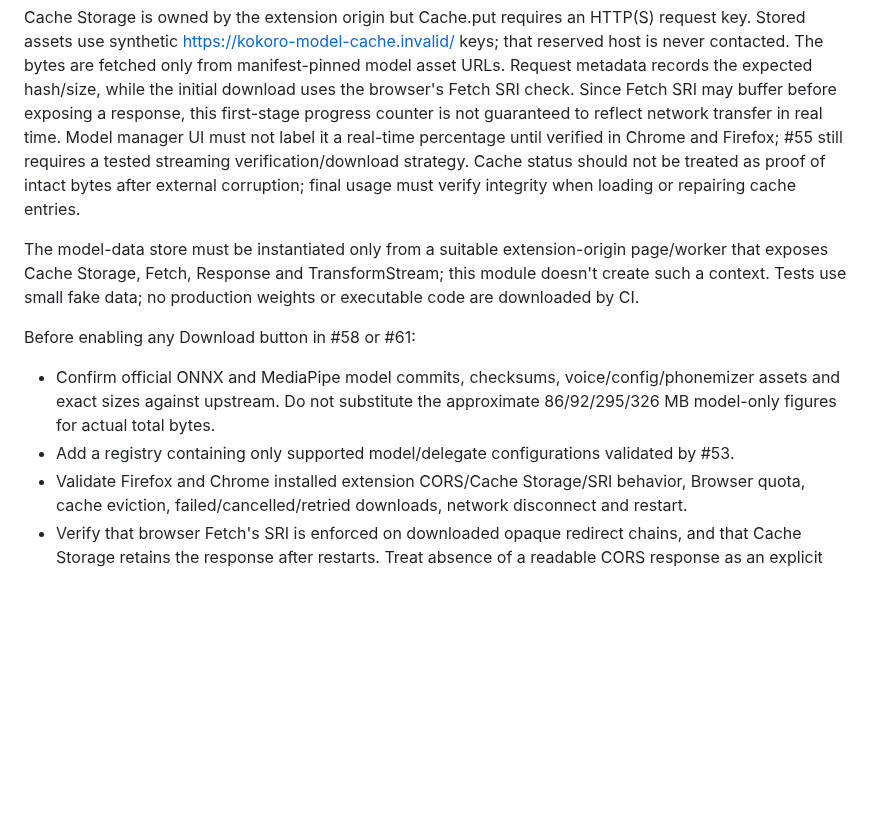
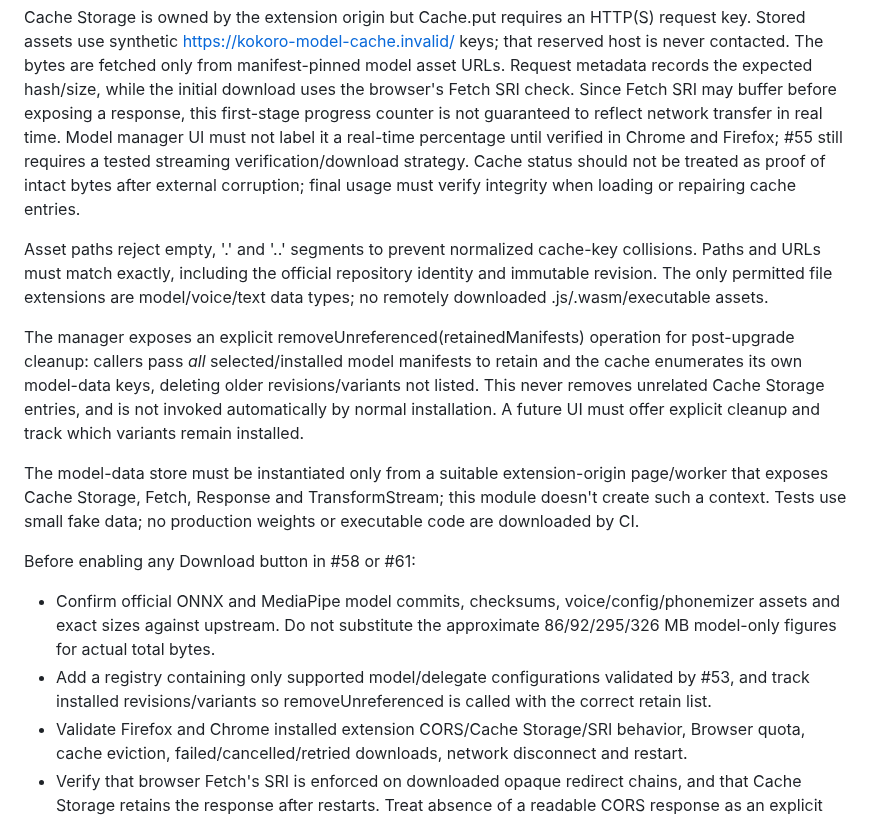
Before and after one commit to Fooftilly/kokoro-extension, a Markdown page: docs/model-cache-foundation.md, the part around the change. GitHub-like rendering; blank space fills up the shorter version.

Commit message:
docs(models): document alias rejection and explicit model revision pruning

```diff
--- a/docs/model-cache-foundation.md
+++ b/docs/model-cache-foundation.md
@@ -8,11 +8,15 @@ Calling status() does not download anything. Calling install() explicitly makes
 
 Cache Storage is owned by the extension origin but Cache.put requires an HTTP(S) request key. Stored assets use synthetic https://kokoro-model-cache.invalid/ keys; that reserved host is never contacted. The bytes are fetched only from manifest-pinned model asset URLs. Request metadata records the expected hash/size, while the initial download uses the browser's Fetch SRI check. Since Fetch SRI may buffer before exposing a response, this first-stage progress counter is not guaranteed to reflect network transfer in real time. Model manager UI must not label it a real-time percentage until verified in Chrome and Firefox; #55 still requires a tested streaming verification/download strategy. Cache status should not be treated as proof of intact bytes after external corruption; final usage must verify integrity when loading or repairing cache entries.
 
+Asset paths reject empty, '.' and '..' segments to prevent normalized cache-key collisions. Paths and URLs must match exactly, including the official repository identity and immutable revision. The only permitted file extensions are model/voice/text data types; no remotely downloaded .js/.wasm/executable assets.
+
+The manager exposes an explicit removeUnreferenced(retainedManifests) operation for post-upgrade cleanup: callers pass *all* selected/installed model manifests to retain and the cache enumerates its own model-data keys, deleting older revisions/variants not listed. This never removes unrelated Cache Storage entries, and is not invoked automatically by normal installation. A future UI must offer explicit cleanup and track which variants remain installed.
+
 The model-data store must be instantiated only from a suitable extension-origin page/worker that exposes Cache Storage, Fetch, Response and TransformStream; this module doesn't create such a context. Tests use small fake data; no production weights or executable code are downloaded by CI.
 
 Before enabling any Download button in #58 or #61:
 - Confirm official ONNX and MediaPipe model commits, checksums, voice/config/phonemizer assets and exact sizes against upstream. Do not substitute the approximate 86/92/295/326 MB model-only figures for actual total bytes.
-- Add a registry containing only supported model/delegate configurations validated by #53.
+- Add a registry containing only supported model/delegate configurations validated by #53, and track installed revisions/variants so removeUnreferenced is called with the correct retain list.
 - Validate Firefox and Chrome installed extension CORS/Cache Storage/SRI behavior, Browser quota, cache eviction, failed/cancelled/retried downloads, network disconnect and restart.
 - Verify that browser Fetch's SRI is enforced on downloaded opaque redirect chains, and that Cache Storage retains the response after restarts. Treat absence of a readable CORS response as an explicit error.
 - Add a shared in-flight-download lock and resumable partial-file storage only if that proves useful; current stage retries the whole failed asset.
```
